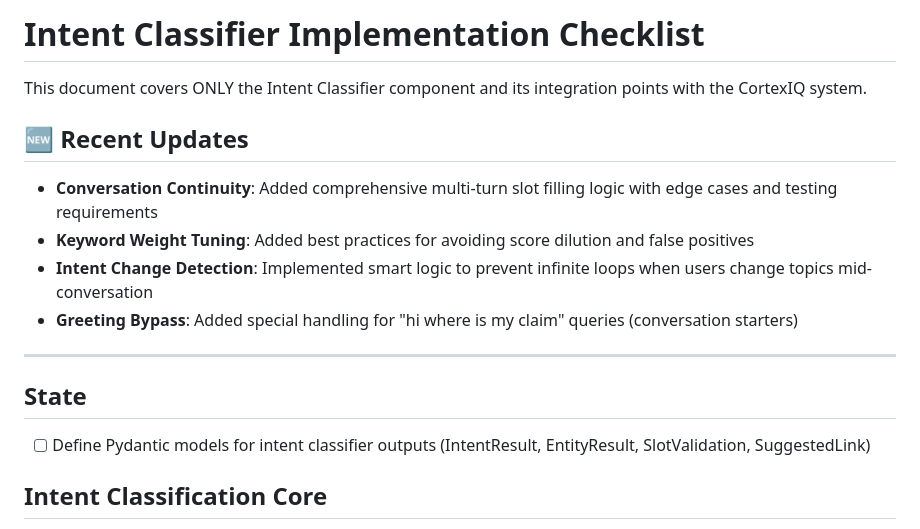
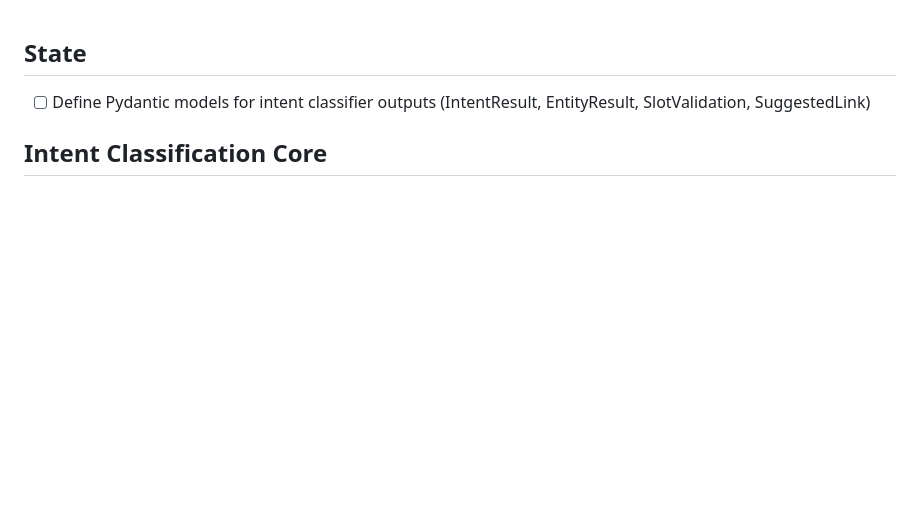
Before and after one commit to vkpuram393/Insight_IQ, a Markdown page: INTENT_CLASSIFIER_REQUIREMENTS.md, the part around the change. Rendered like a GitHub page; blank space fills up the shorter version.

Commit message:
Add files via upload
Updated version

```diff
--- a/INTENT_CLASSIFIER_REQUIREMENTS.md
+++ b/INTENT_CLASSIFIER_REQUIREMENTS.md
@@ -1,15 +1,3 @@
-# Intent Classifier Implementation Checklist
-
-This document covers ONLY the Intent Classifier component and its integration points with the CortexIQ system.
-
-## 🆕 Recent Updates
-- **Conversation Continuity**: Added comprehensive multi-turn slot filling logic with edge cases and testing requirements
-- **Keyword Weight Tuning**: Added best practices for avoiding score dilution and false positives
-- **Intent Change Detection**: Implemented smart logic to prevent infinite loops when users change topics mid-conversation
-- **Greeting Bypass**: Added special handling for "hi where is my claim" queries (conversation starters)
-
----
-
 ## State
 - [ ] Define Pydantic models for intent classifier outputs (IntentResult, EntityResult, SlotValidation, SuggestedLink)
 
```
